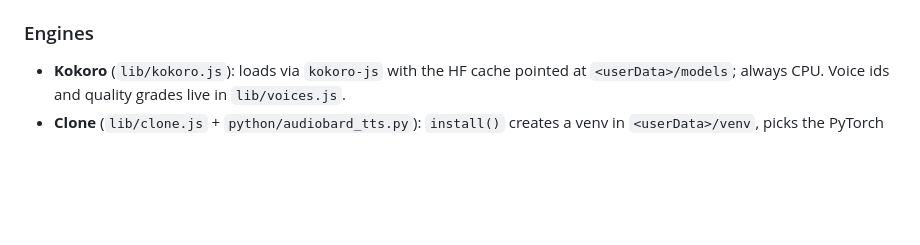
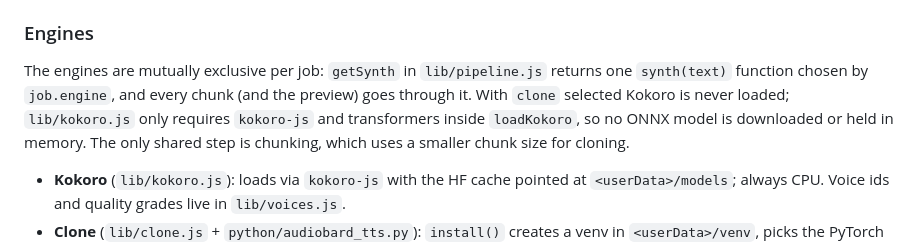
Before and after one commit to suinswofi/audiobard, a Markdown page: CLAUDE.md, the part around the change. GitHub-like rendering; blank space fills up the shorter version.

Commit message:
Note in CLAUDE.md that the TTS engines are mutually exclusive per job
Co-Authored-By: Claude Fable 5.1 <noreply@anthropic.com>
Claude-Session: https://claude.ai/code/session_0128Lthj5SGeV4nHxaQn9Lut

```diff
--- a/CLAUDE.md
+++ b/CLAUDE.md
@@ -76,6 +76,12 @@ per-chapter writer → optional M4B assembly. Key behaviours to preserve when ed
 
 ### Engines
 
+The engines are mutually exclusive per job: `getSynth` in `lib/pipeline.js` returns one
+`synth(text)` function chosen by `job.engine`, and every chunk (and the preview) goes through it.
+With `clone` selected Kokoro is never loaded; `lib/kokoro.js` only requires `kokoro-js` and
+transformers inside `loadKokoro`, so no ONNX model is downloaded or held in memory. The only
+shared step is chunking, which uses a smaller chunk size for cloning.
+
 - **Kokoro** (`lib/kokoro.js`): loads via `kokoro-js` with the HF cache pointed at
   `<userData>/models`; always CPU. Voice ids and quality grades live in `lib/voices.js`.
 - **Clone** (`lib/clone.js` + `python/audiobard_tts.py`): `install()` creates a venv in
```
